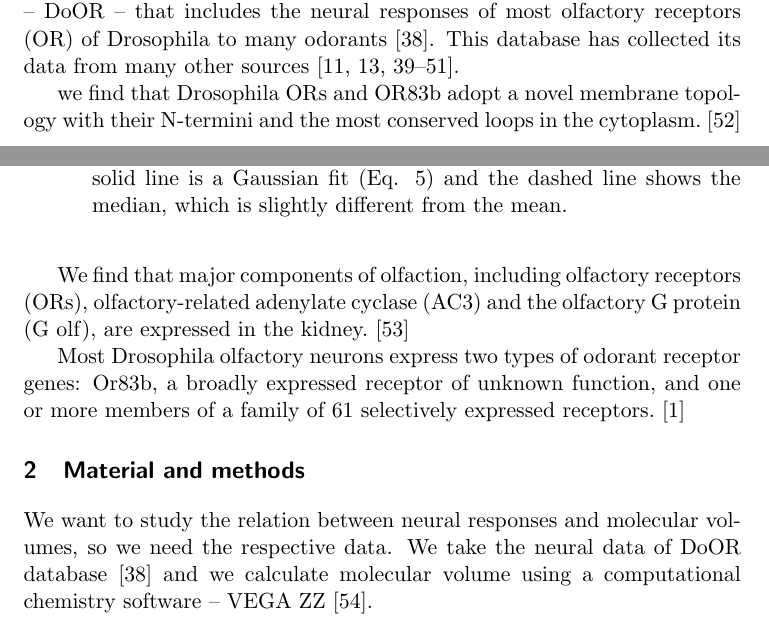
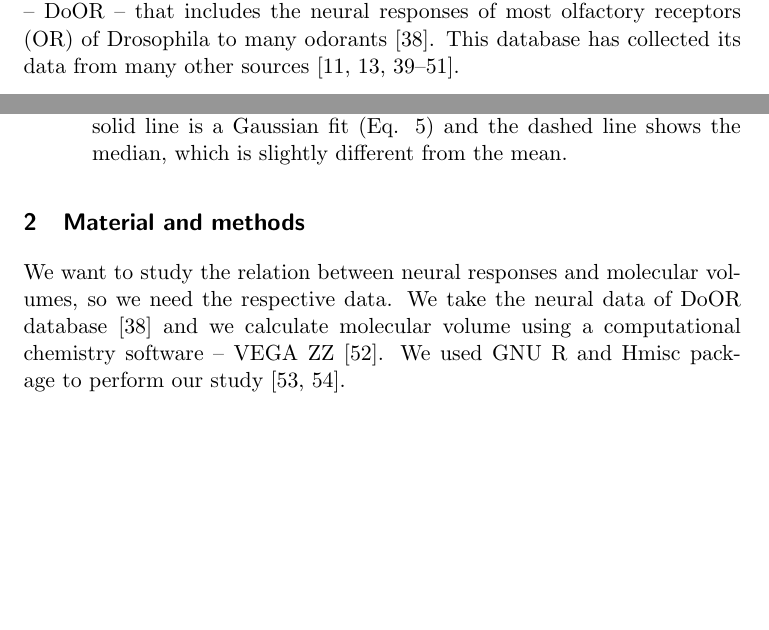
Before and after one commit to hamed/odor-receptor-volume-drosophila, a LaTeX document (binding-pocket.tex): two parts of pages 3 and 4 of 16, joined at a grey line, cut so that both start at the same text, the shorter picture padded with empty space. Compiled offline with pdfLaTeX.

Commit message:
cited to R

```diff
--- a/binding-pocket.tex
+++ b/binding-pocket.tex
@@ -215,11 +215,11 @@ Turner2009,VanderGoesvanNaters2007,Yao2005}.
 %we show that the Drosophila melanogaster male-specific pheromone 11-cis-vaccenyl acetate (cVA) acts through the receptor Or67d to regulate both male and female mating behaviour. ~\cite{Kurtovic2007}
 %we show that a Drosophila melanogaster CD36 homologue, Sensory neuron membrane protein (SNMP), is expressed in a population of olfactory sensory neurons (OSNs) implicated in pheromone detection.~\cite{Benton2007}
 
-we find that Drosophila ORs and OR83b adopt a novel membrane topology with their N-termini and the most conserved loops in the cytoplasm.~\cite{Benton2006}
+%we find that Drosophila ORs and OR83b adopt a novel membrane topology with their N-termini and the most conserved loops in the cytoplasm.~\cite{Benton2006}
 
-We find that major components of olfaction, including olfactory receptors (ORs), olfactory-related adenylate cyclase (AC3) and the olfactory G protein (G olf), are expressed in the kidney.~\cite{Pluznick2009}
+%We find that major components of olfaction, including olfactory receptors (ORs), olfactory-related adenylate cyclase (AC3) and the olfactory G protein (G olf), are expressed in the kidney.~\cite{Pluznick2009}
 
-Most Drosophila olfactory neurons express two types of odorant receptor genes: Or83b, a broadly expressed receptor of unknown function, and one or more members of a family of 61 selectively expressed receptors.~\cite{Larsson2004}
+%Most Drosophila olfactory neurons express two types of odorant receptor genes: Or83b, a broadly expressed receptor of unknown function, and one or more members of a family of 61 selectively expressed receptors.~\cite{Larsson2004}
 
 %Humans can discriminate several million different colors and almost half a million different tones,On the basis of the results of psychophysical testing, we calculated that humans can discriminate at least 1 trillion olfactory stimuli.~\cite{Bushdid2014}
 
@@ -237,6 +237,7 @@ Most Drosophila olfactory neurons express two types of odorant receptor genes: O
 
 We want to study the relation between neural responses and molecular volumes, so we need the respective data.
 We take the neural data of DoOR database \cite{Galizia2010} and we calculate molecular volume using a computational chemistry software -- VEGA ZZ~\cite{Pedretti2004}.
+We used  GNU R and Hmisc package to perform our study \cite{Rlanguage,Hmisc}.
 
 DoOR database can be summarized in an $N\times M$ matrix.
 Its elements $r_{nm}$, are the response of neuron $n$ to odorant $m$.
```
